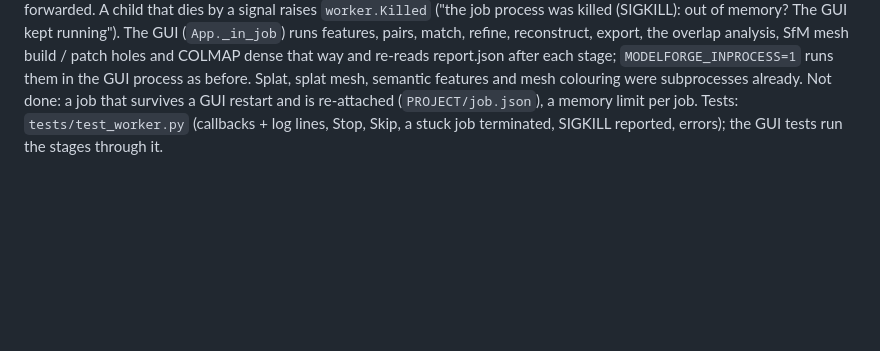
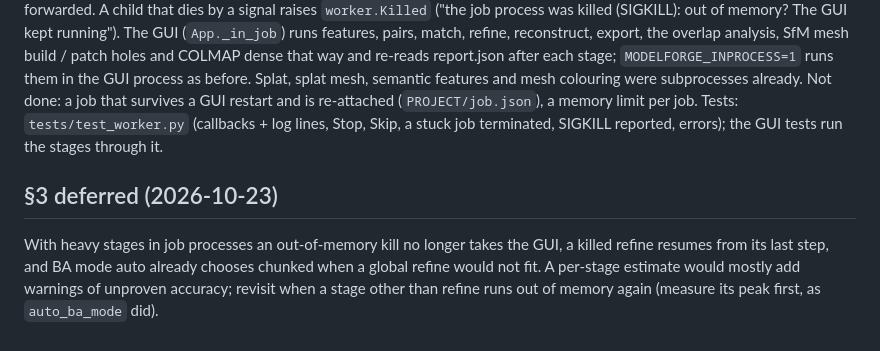
Before and after one commit to klaxalk/modelforge, a Markdown page: docs/todo_robustness.md, the part around the change. Rendered like a GitHub page; blank space fills up the shorter version.

Commit message:
Docs: memory estimates deferred (job processes + resume cover the damage)
Co-Authored-By: Claude Opus 5.5 <noreply@anthropic.com>
Claude-Session: https://claude.ai/code/session_01LWCvuKxAkJhAjYWow174ix

```diff
--- a/docs/todo_robustness.md
+++ b/docs/todo_robustness.md
@@ -70,3 +70,10 @@ report.json after each stage; `MODELFORGE_INPROCESS=1` runs them in the GUI proc
 semantic features and mesh colouring were subprocesses already. Not done: a job that survives a GUI restart and is
 re-attached (`PROJECT/job.json`), a memory limit per job. Tests: `tests/test_worker.py` (callbacks + log lines, Stop,
 Skip, a stuck job terminated, SIGKILL reported, errors); the GUI tests run the stages through it.
+
+## §3 deferred (2026-10-23)
+
+With heavy stages in job processes an out-of-memory kill no longer takes the GUI, a killed refine resumes from its
+last step, and BA mode auto already chooses chunked when a global refine would not fit. A per-stage estimate would
+mostly add warnings of unproven accuracy; revisit when a stage other than refine runs out of memory again (measure
+its peak first, as `auto_ba_mode` did).
```
